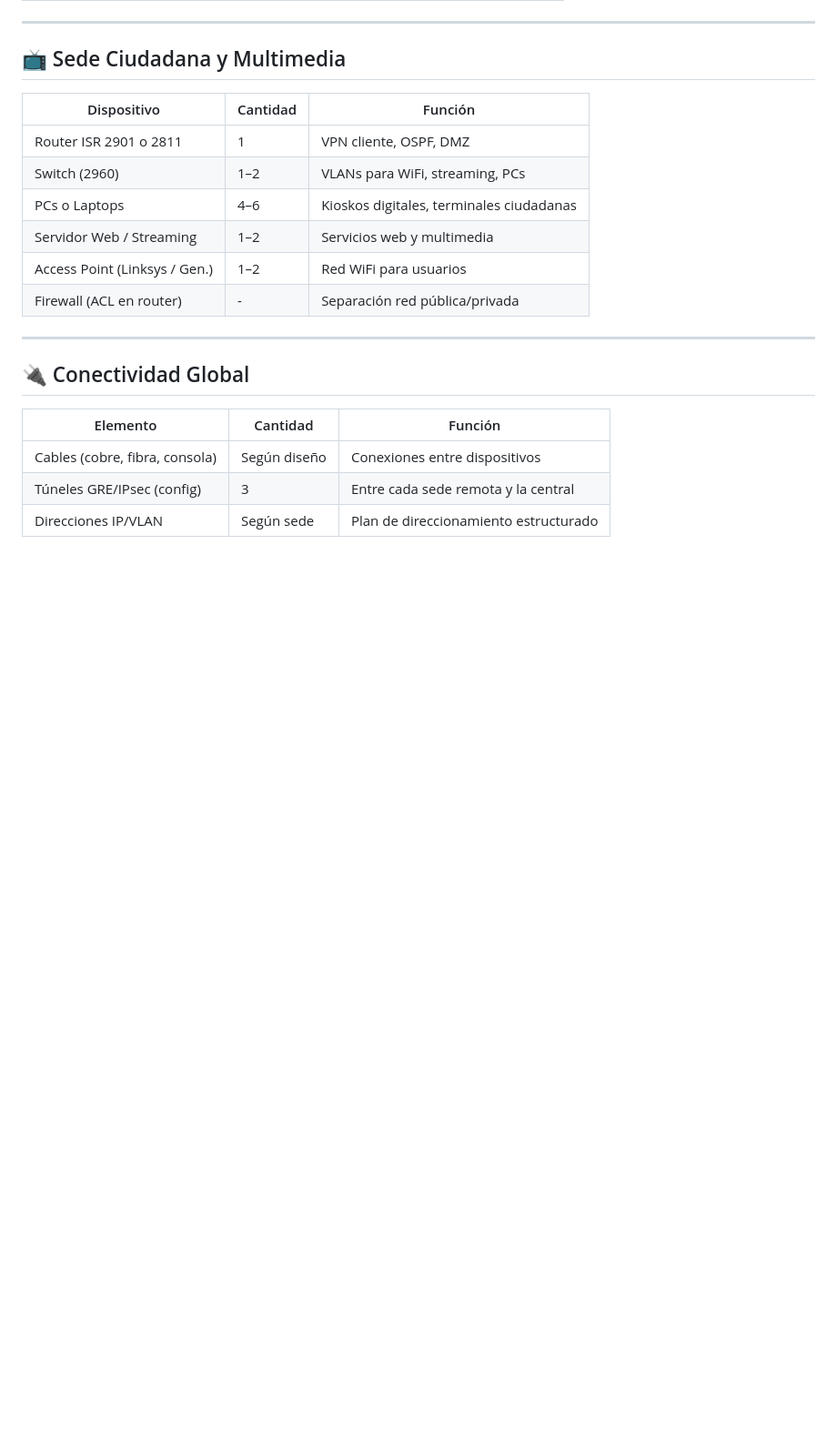
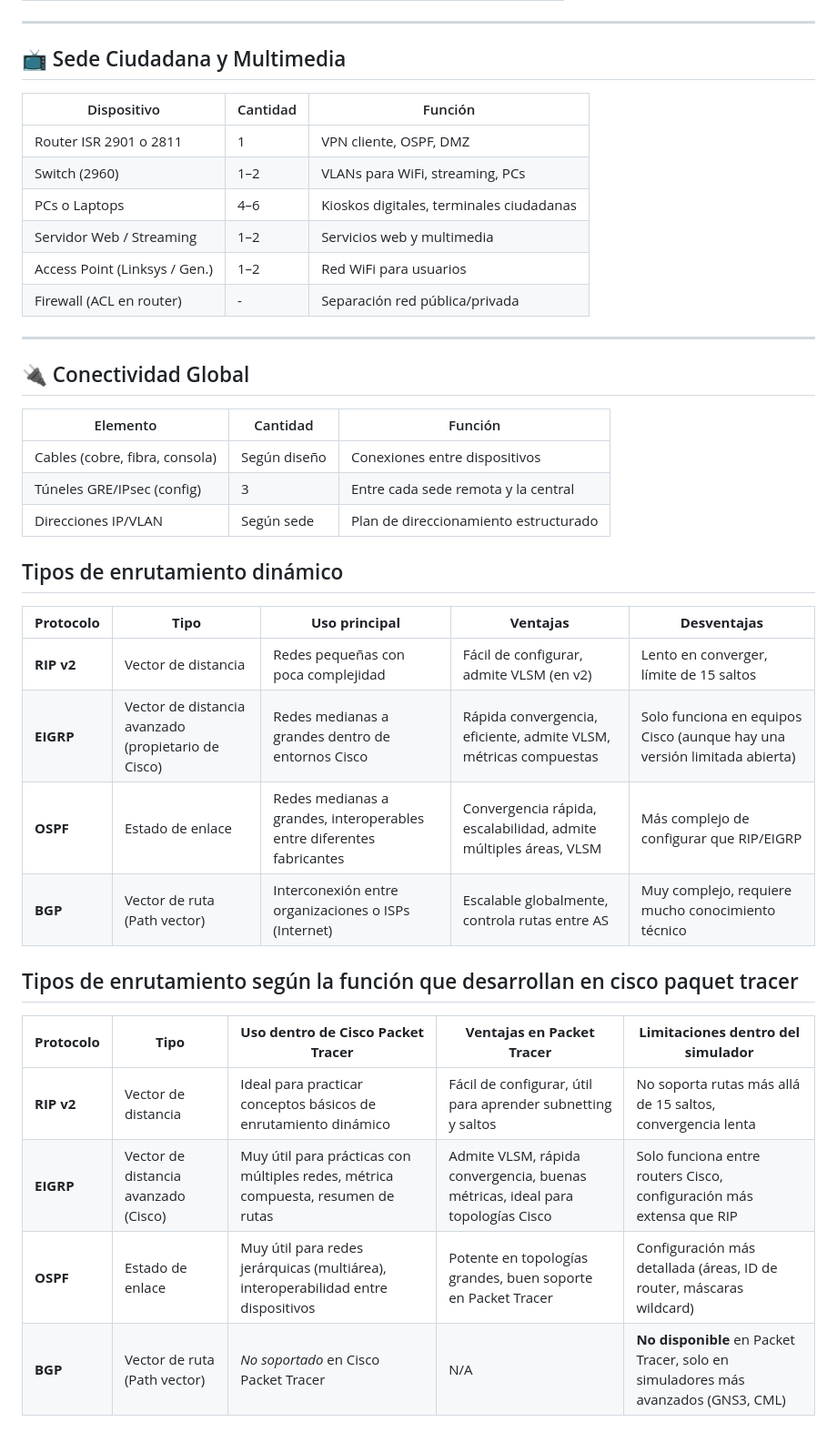
Before and after one commit to aalvaroo7/Caso-Final-Integrador, a Markdown page: README.md, the part around the change. Shown at 91% size. GitHub-like rendering; blank space fills up the shorter version.

```diff
--- a/README.md
+++ b/README.md
@@ -104,3 +104,22 @@ Las demás sedes funcionarán como sucursales LAN conectadas al core central.
 | Cables (cobre, fibra, consola) | Según diseño  | Conexiones entre dispositivos                    |
 | Túneles GRE/IPsec (config)     | 3             | Entre cada sede remota y la central              |
 | Direcciones IP/VLAN            | Según sede    | Plan de direccionamiento estructurado            |
+
+
+## Tipos de enrutamiento dinámico
+
+| **Protocolo** | **Tipo**                                            | **Uso principal**                                                     | **Ventajas**                                                     | **Desventajas**                                                          |
+| ------------- | --------------------------------------------------- | --------------------------------------------------------------------- | ---------------------------------------------------------------- | ------------------------------------------------------------------------ |
+| **RIP v2**    | Vector de distancia                                 | Redes pequeñas con poca complejidad                                   | Fácil de configurar, admite VLSM (en v2)                         | Lento en converger, límite de 15 saltos                                  |
+| **EIGRP**     | Vector de distancia avanzado (propietario de Cisco) | Redes medianas a grandes dentro de entornos Cisco                     | Rápida convergencia, eficiente, admite VLSM, métricas compuestas | Solo funciona en equipos Cisco (aunque hay una versión limitada abierta) |
+| **OSPF**      | Estado de enlace                                    | Redes medianas a grandes, interoperables entre diferentes fabricantes | Convergencia rápida, escalabilidad, admite múltiples áreas, VLSM | Más complejo de configurar que RIP/EIGRP                                 |
+| **BGP**       | Vector de ruta (Path vector)                        | Interconexión entre organizaciones o ISPs (Internet)                  | Escalable globalmente, controla rutas entre AS                   | Muy complejo, requiere mucho conocimiento técnico                        |
+
+## Tipos de enrutamiento según la función que desarrollan en cisco paquet tracer
+
+| **Protocolo** | **Tipo**                             | **Uso dentro de Cisco Packet Tracer**                                             | **Ventajas en Packet Tracer**                                                  | **Limitaciones dentro del simulador**                                             |
+| ------------- | ------------------------------------ | --------------------------------------------------------------------------------- | ------------------------------------------------------------------------------ | --------------------------------------------------------------------------------- |
+| **RIP v2**    | Vector de distancia                  | Ideal para practicar conceptos básicos de enrutamiento dinámico                   | Fácil de configurar, útil para aprender subnetting y saltos                    | No soporta rutas más allá de 15 saltos, convergencia lenta                        |
+| **EIGRP**     | Vector de distancia avanzado (Cisco) | Muy útil para prácticas con múltiples redes, métrica compuesta, resumen de rutas  | Admite VLSM, rápida convergencia, buenas métricas, ideal para topologías Cisco | Solo funciona entre routers Cisco, configuración más extensa que RIP              |
+| **OSPF**      | Estado de enlace                     | Muy útil para redes jerárquicas (multiárea), interoperabilidad entre dispositivos | Potente en topologías grandes, buen soporte en Packet Tracer                   | Configuración más detallada (áreas, ID de router, máscaras wildcard)              |
+| **BGP**       | Vector de ruta (Path vector)         | *No soportado* en Cisco Packet Tracer                                             | N/A                                                                            | **No disponible** en Packet Tracer, solo en simuladores más avanzados (GNS3, CML) |
```
